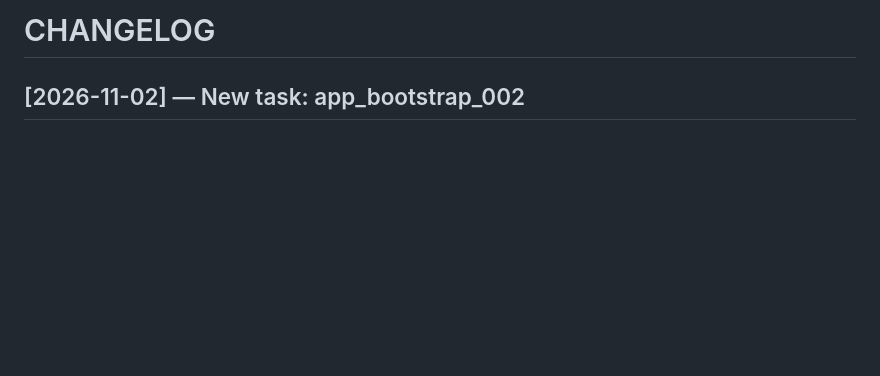
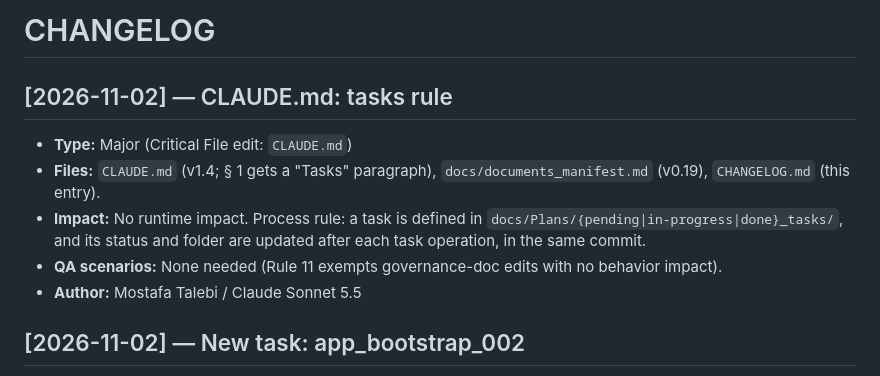
Before and after one commit to 780-AI/780-qabz, a Markdown page: CHANGELOG.md, the part around one of its changes. Drawn GitHub-style; blank space fills up the shorter version.

```diff
--- a/CHANGELOG.md
+++ b/CHANGELOG.md
@@ -2,6 +2,7 @@
 <!-- Last Updated: 2026-11-02 -->
 <!--
 CHANGE LOG
+v1.18 — 2026-11-02 — Added CLAUDE.md-tasks-rule entry.
 v1.17 — 2026-11-02 — Added app-bootstrap-task entry.
 v1.16 — 2026-11-02 — Added project-base-skeleton entry.
 v1.15 — 2026-11-02 — Added task-folders entry.
@@ -23,6 +24,13 @@ v1.0 — 2026-10-28 — Initial.
 -->
 
 # CHANGELOG
+
+## [2026-11-02] — CLAUDE.md: tasks rule
+- **Type:** Major (Critical File edit: `CLAUDE.md`)
+- **Files:** `CLAUDE.md` (v1.4; § 1 gets a "Tasks" paragraph), `docs/documents_manifest.md` (v0.19), `CHANGELOG.md` (this entry).
+- **Impact:** No runtime impact. Process rule: a task is defined in `docs/Plans/{pending|in-progress|done}_tasks/`, and its status and folder are updated after each task operation, in the same commit.
+- **QA scenarios:** None needed (Rule 11 exempts governance-doc edits with no behavior impact).
+- **Author:** Mostafa Talebi / Claude Sonnet 5.5
 
 ## [2026-11-02] — New task: app_bootstrap_002
 - **Type:** Minor (docs only; a new task file)
```
Also changed, not shown: other parts of CHANGELOG.md (+1 -1 lines), CLAUDE.md (+5 -2 lines), docs/documents_manifest.md (+7 -6 lines).
